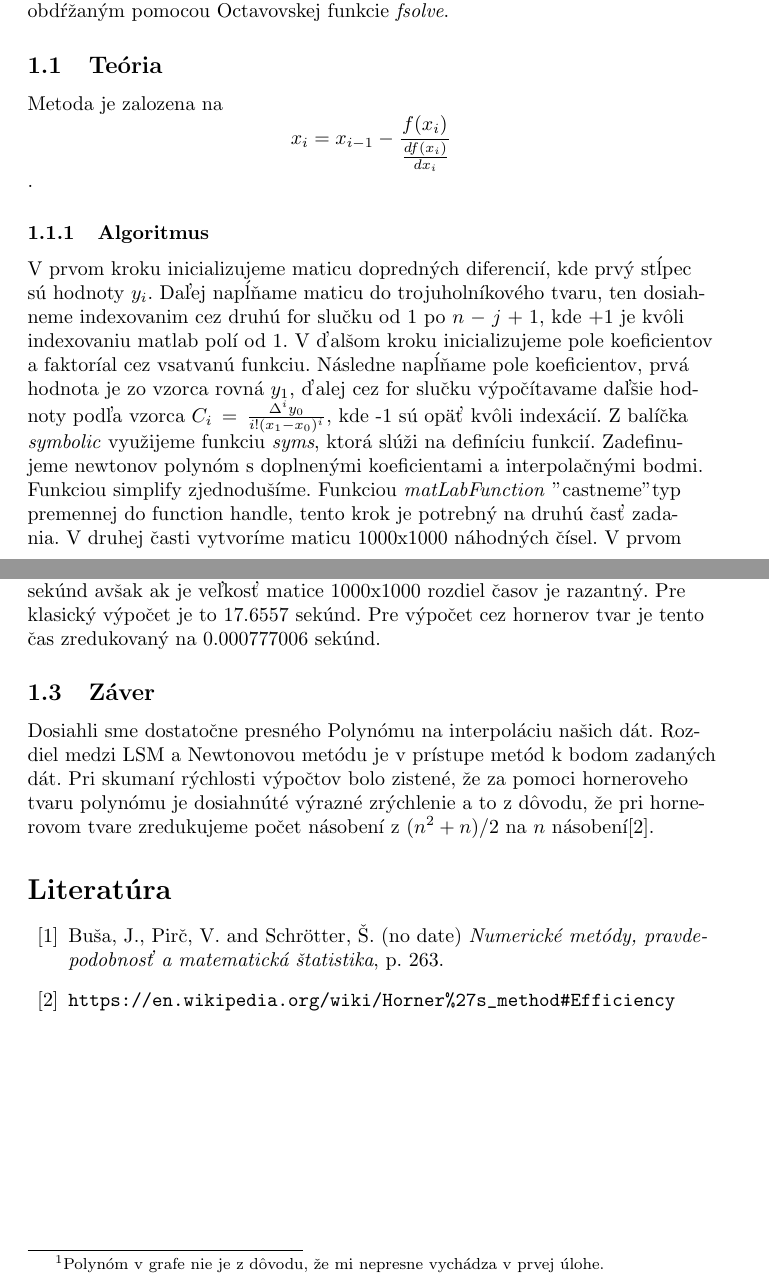
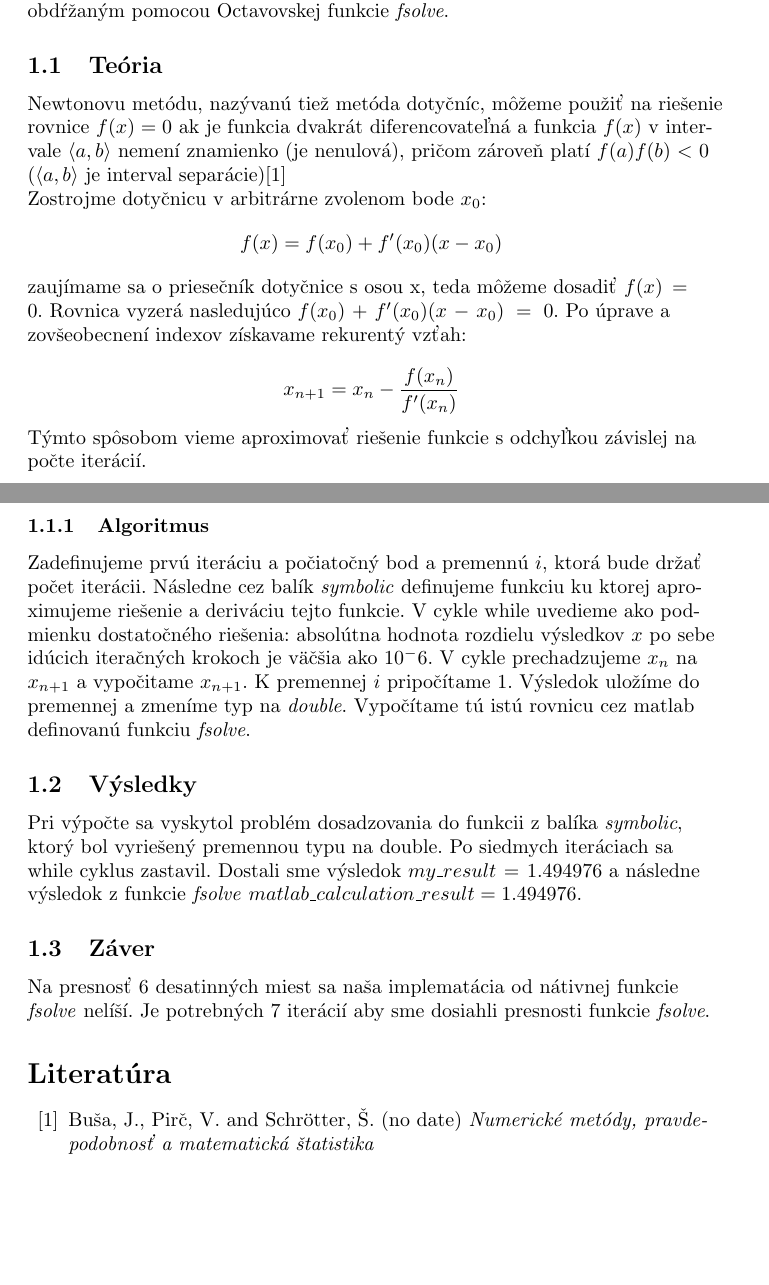
Before and after one commit to miroslavkurka/numericke-metody-2022, a LaTeX problem sheet (hw3.tex): two parts of pages 1 and 2 of 2, joined at a grey line, cut so that both start at the same text, the shorter picture padded with empty space. Compiled offline with pdfLaTeX.

Commit message:
completed hw3

```diff
--- a/hw3.tex
+++ b/hw3.tex
@@ -68,12 +68,19 @@ presnosti na 6 desatinných miest? Výsledok porovnajte s výsledkom obdŕžaný
 pomocou Octavovskej funkcie \emph{fsolve}.
 
 \subsection{Teória}\label{sec:nothing}
-Metoda je zalozena na $$x_i=x_{i-1}-\frac{f(x_i)}_{\frac{df(x_i)}{dx_i}}$$.
+Newtonovu metódu, nazývanú tiež metóda dotyčníc, môžeme použiť na riešenie rovnice $f(x) = 0$ ak je funkcia dvakrát diferencovateľná a funkcia $f(x)$ v intervale $\langle a, b \rangle$  nemení znamienko (je nenulová), pričom zároveň platí $f(a)f(b) < 0$ ($\langle a, b \rangle$ je interval separácie)\cite{Bsp}
+
+Zostrojme dotyčnicu v arbitrárne zvolenom bode $x_0$:
+$$f(x)=f(x_0)+f'(x_0)(x-x_0)$$
+
+zaujímame sa o priesečník dotyčnice s osou x, teda môžeme dosadiť $f(x)=0$. Rovnica vyzerá nasledujúco $f(x_0)+f'(x_0)(x-x_0)=0$. Po úprave a zovšeobecnení indexov získavame rekurentý vzťah:
+
+$$x_{n+1}=x_n-\frac{f(x_n)}{f'(x_n)}$$
+
+Týmto spôsobom vieme aproximovať riešenie funkcie s odchyľkou závislej na počte iterácií.
+
 \subsubsection{Algoritmus}\label{sec:nothing2}
-V prvom kroku inicializujeme maticu dopredných diferencií, kde prvý stĺpec sú hodnoty $y_i$.
-Daľej napĺňame maticu do trojuholníkového tvaru, ten dosiahneme indexovanim cez druhú for slučku
-od 1 po $n-j+1$, kde +1 je kvôli indexovaniu matlab polí od 1. V ďalšom kroku inicializujeme pole koeficientov a faktoríal cez vsatvanú funkciu. Následne napĺňame pole koeficientov, prvá hodnota je zo vzorca rovná $y_1$, ďalej cez for slučku výpočítavame daľšie hodnoty podľa vzorca $C_i=\frac{\Delta^iy_0}{i!(x_1-x_0)^i}$, kde -1 sú opäť kvôli indexácií. Z balíčka \emph{symbolic} využijeme funkciu \emph{syms}, ktorá slúži na definíciu funkcií. Zadefinujeme newtonov polynóm s doplnenými koeficientami a interpolačnými bodmi. Funkciou simplify zjednodušíme. Funkciou \emph{matLabFunction} "castneme" typ premennej do function handle, tento krok je potrebný na druhú časť zadania. V druhej časti
-vytvoríme maticu 1000x1000 náhodných čísel. V prvom kroku prechádzame maticu a dosadzujeme cez dor slučky čísla do polynómu, kde funckiou feval výpočítavame polynóm. V druhom kroku robíme to isté len využívame funckiu horner na úpravu polynomu do hornerového tvaru. Pri obidvoch metódach meriame čas pomocou tic toc funckie
+Zadefinujeme prvú iteráciu a počiatočný bod a premennú $i$, ktorá bude držať počet iterácii. Následne cez balík \emph{symbolic} definujeme funkciu ku ktorej aproximujeme riešenie a deriváciu tejto funkcie. V cykle while uvedieme ako podmienku dostatočného riešenia: absolútna hodnota rozdielu výsledkov $x$ po sebe idúcich iteračných krokoch je väčšia ako $10^-6$. V cykle prechadzujeme $x_n$ na $x_{n+1}$ a vypočitame $x_{n+1}$. K premennej $i$ pripočítame 1. Výsledok uložíme do premennej a zmeníme typ na \emph{double}. Vypočítame tú istú rovnicu cez matlab definovanú funkciu \emph{fsolve}.
+\subsection{Výsledky}\label{sec:nothing}
+Pri výpočte sa vyskytol problém dosadzovania do funkcii z balíka \emph{symbolic}, ktorý bol vyriešený premennou typu na double. Po siedmych iteráciach sa while cyklus zastavil. Dostali sme výsledok $my\_result = 1.494976$ a následne výsledok z funkcie \emph{fsolve} $matlab\_calculation\_result = 1.494976$.
 
-\subsection{Výsledky}\label{sec:nothing}
-Z grafu vidíme, že interpolačný polynóm prechádza presne bodmi v čom sa líší s polynómom z prvého zadania. Polynóm LSM\footnote{Polynóm v grafe nie je z dôvodu, že mi nepresne vychádza v prvej úlohe.} z prvého zadania neprechádza presne zadanými bodmi, jedná sa o aproximáciu nie o interpoláciu. Newtonov polynóm prechádza bodmi ale má napríklad nevýhodu vlnivosti.
@@ -84,13 +87,11 @@ Z grafu vidíme, že interpolačný polynóm prechádza presne bodmi v čom sa l
-Pri meraní rýchlosti výpočtov ak je veľkosť matice 10x10 tak je rozdiel metód pár stotín sekúnd avšak ak je veľkosť matice 1000x1000 rozdiel časov je razantný. Pre klasický výpočet je to 17.6557 sekúnd. Pre výpočet cez hornerov tvar je tento čas zredukovaný na 0.000777006 sekúnd.
+
 
 \subsection{Záver}\label{sec:nothing}
-Dosiahli sme dostatočne presného Polynómu na interpoláciu našich dát. Rozdiel medzi LSM a Newtonovou metódu je v prístupe metód k bodom zadaných dát. Pri skumaní rýchlosti výpočtov bolo zistené, že za pomoci horneroveho tvaru polynómu je dosiahnúté výrazné zrýchlenie a to z dôvodu, že pri hornerovom tvare zredukujeme počet násobení z $(n^2 + n)/2$ na $n$ násobení\cite{wiki}.
+Na presnosť 6 desatinných miest sa naša implematácia od nátivnej funkcie \emph{fsolve} nelíší. Je potrebných 7 iterácií aby sme dosiahli presnosti funkcie \emph{fsolve}.
 % Bibliography
 %-----------------------------------------------------------------
 \begin{thebibliography}{99}
-\bibitem{Bsp} Buša, J., Pirč, V. and Schrötter, Š. (no date) \emph{Numerické metódy, pravdepodobnosť a matematická štatistika}, p. 263.
-\bibitem{wiki} \url{https://en.wikipedia.org/wiki/Horner%27s_method#Efficiency}
-
+\bibitem{Bsp} Buša, J., Pirč, V. and Schrötter, Š. (no date) \emph{Numerické metódy, pravdepodobnosť a matematická štatistika}
 \end{thebibliography}
 
 \end{document}
```
Also changed, not shown: hw3.pdf (added), hw3.tex (4 more changed lines), 1 other file.
